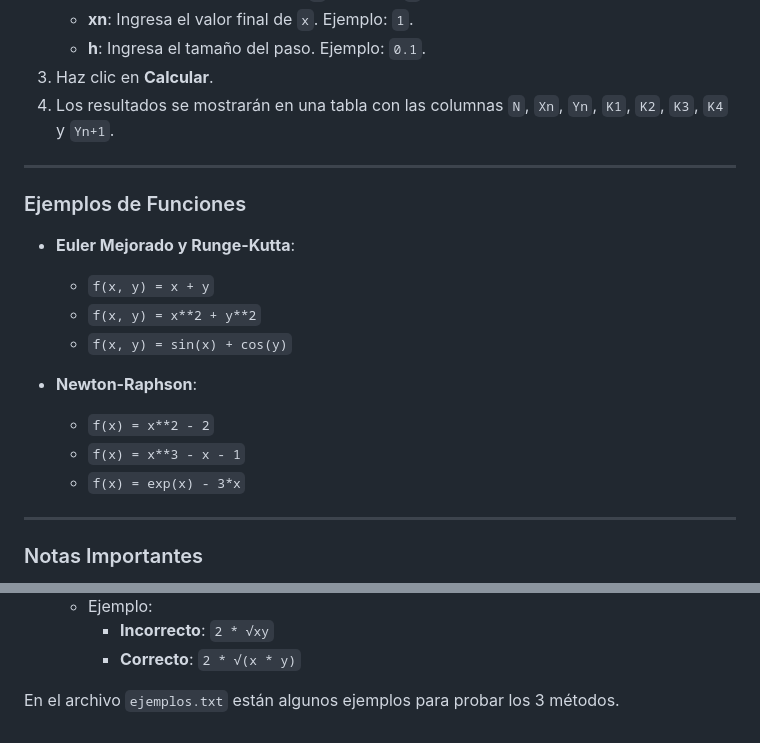
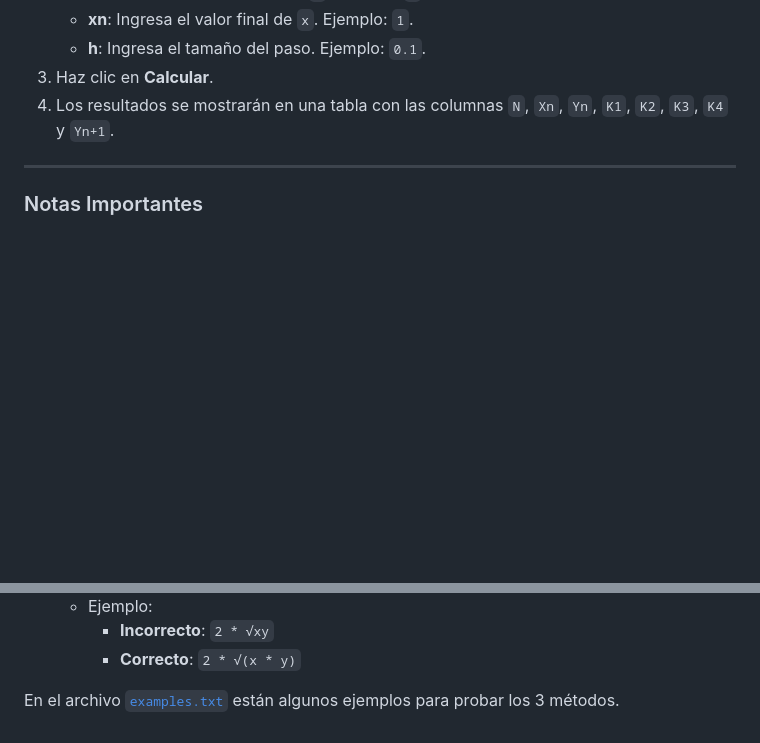
Before and after one commit to ABEL0120/calculadora-mate2-python, a Markdown page: README.md, 2 parts joined by grey strips. Drawn GitHub-style; blank space fills up the shorter version.

Commit message:
cambios para el readme

```diff
--- a/README.md
+++ b/README.md
@@ -77,21 +77,6 @@ Para comenzar a utilizar el Proyecto Calculadora, sigue estos pasos de instalaci
 
 ---
 
-### Ejemplos de Funciones
-
-- **Euler Mejorado y Runge-Kutta**:
-
-  - `f(x, y) = x + y`
-  - `f(x, y) = x**2 + y**2`
-  - `f(x, y) = sin(x) + cos(y)`
-
-- **Newton-Raphson**:
-  - `f(x) = x**2 - 2`
-  - `f(x) = x**3 - x - 1`
-  - `f(x) = exp(x) - 3*x`
-
----
-
 ### Notas Importantes
 
 - Indicar con `*` las multiplicaciones, no se aceptan dos caracteres juntos como `xy`.
@@ -111,4 +96,4 @@ Para comenzar a utilizar el Proyecto Calculadora, sigue estos pasos de instalaci
     - **Incorrecto**: `2 * √xy`
     - **Correcto**: `2 * √(x * y)`
 
-En el archivo `ejemplos.txt` están algunos ejemplos para probar los 3 métodos.
+En el archivo [`examples.txt`](./examples.txt) están algunos ejemplos para probar los 3 métodos.
```
